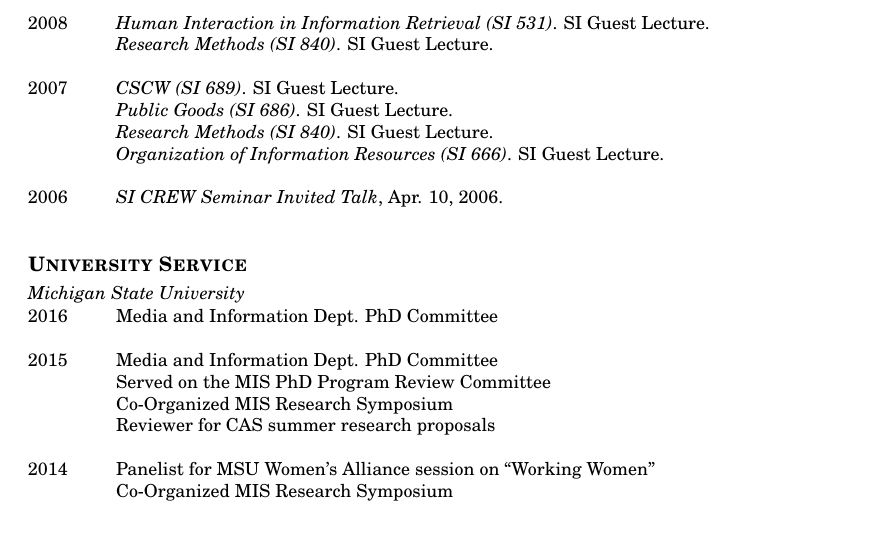
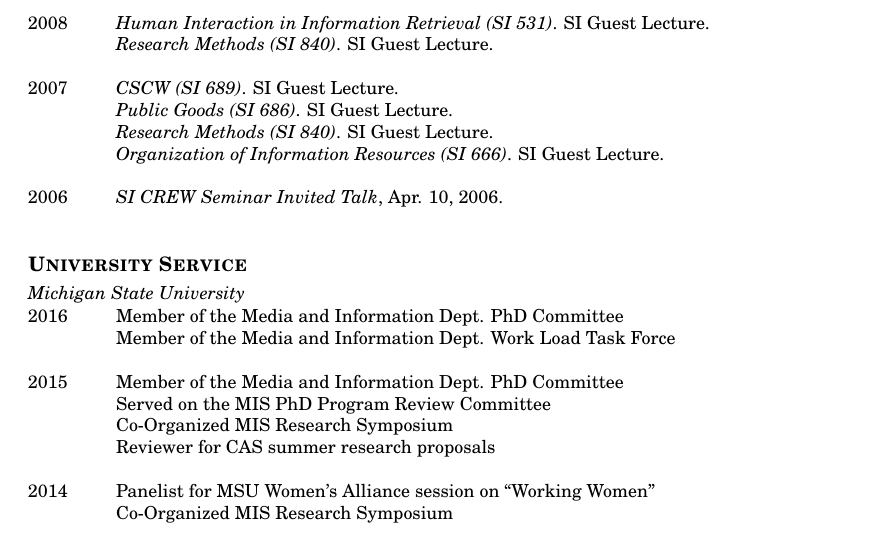
Before and after one commit to bierdoctor/bierdoctor.github.io, a LaTeX CV (vita/vitaEJR.tex): part of page 6 of 9, cut so that both start at the same text. Compiled offline with pdfLaTeX.

Commit message:
added a couple things to my CV

```diff
--- a/vita/vitaEJR.tex
+++ b/vita/vitaEJR.tex
@@ -382,9 +382,10 @@
 \emph{Michigan State University} \\
 \vspace{1pt}
 \begin{tabbing}
-2016 \hspace{0.3in}\=  Media and Information Dept. PhD Committee \\\\ % Spring
+2016 \hspace{0.3in}\=  Member of the Media and Information Dept. PhD Committee \\ % Spring
+\> Member of the Media and Information Dept. Work Load Task Force \\\\% Spring
 
-2015 \hspace{0.3in}\=  Media and Information Dept. PhD Committee \\ % Fall
+2015 \hspace{0.3in}\=  Member of the Media and Information Dept. PhD Committee \\ % Fall
 \> Served on the MIS PhD Program Review Committee \\ % Spring
 \> Co-Organized MIS Research Symposium \\ % Fall
 \> Reviewer for CAS summer research proposals \\\\ % Spring
```
Also changed, not shown: vita/vitaEJR.pdf, 2 other files.
